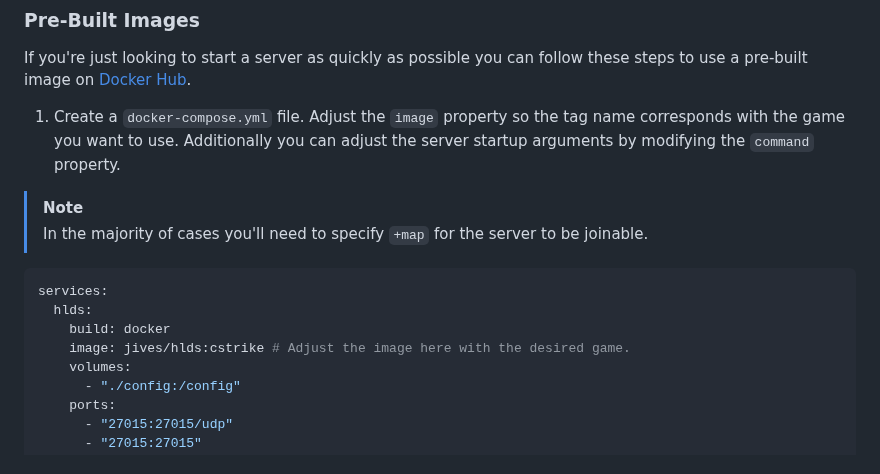
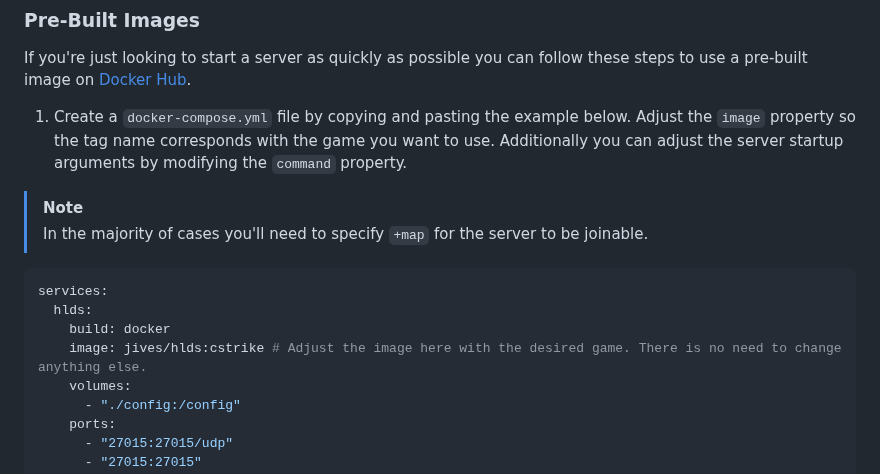
Before and after one commit to JamesIves/hlds-docker, a Markdown page: README.md, the part around the change. Rendered like a GitHub page.

```diff
--- a/README.md
+++ b/README.md
@@ -15,7 +15,7 @@ Before starting, ensure you have the [Docker daemon](https://www.docker.com/) a
 
 If you're just looking to start a server as quickly as possible you can follow these steps to use a pre-built image on [Docker Hub](https://hub.docker.com/).
 
-1. Create a `docker-compose.yml` file. Adjust the `image` property so the tag name corresponds with the game you want to use. Additionally you can adjust the server startup arguments by modifying the `command` property.
+1. Create a `docker-compose.yml` file by copying and pasting the example below. Adjust the `image` property so the tag name corresponds with the game you want to use. Additionally you can adjust the server startup arguments by modifying the `command` property.
 
 > [!NOTE]
 > In the majority of cases you'll need to specify `+map` for the server to be joinable.
@@ -24,7 +24,7 @@ If you're just looking to start a server as quickly as possible you can follow t
 services:
   hlds:
     build: docker
-    image: jives/hlds:cstrike # Adjust the image here with the desired game.
+    image: jives/hlds:cstrike # Adjust the image here with the desired game. There is no need to change anything else.
     volumes:
       - "./config:/config"
     ports:
```
